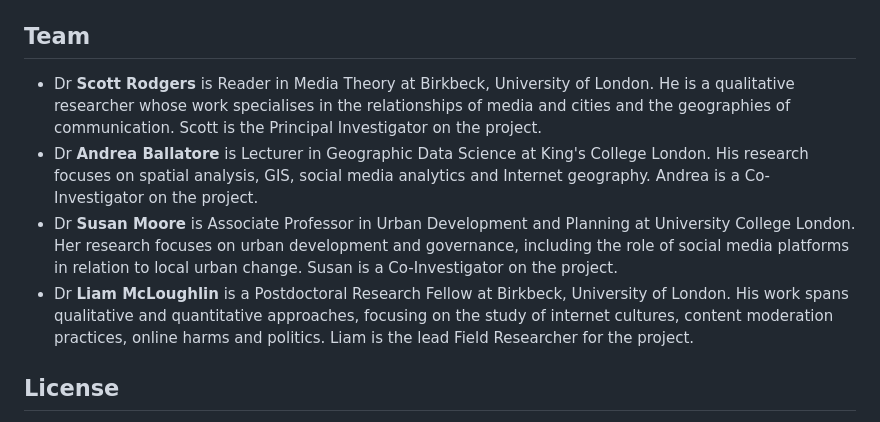
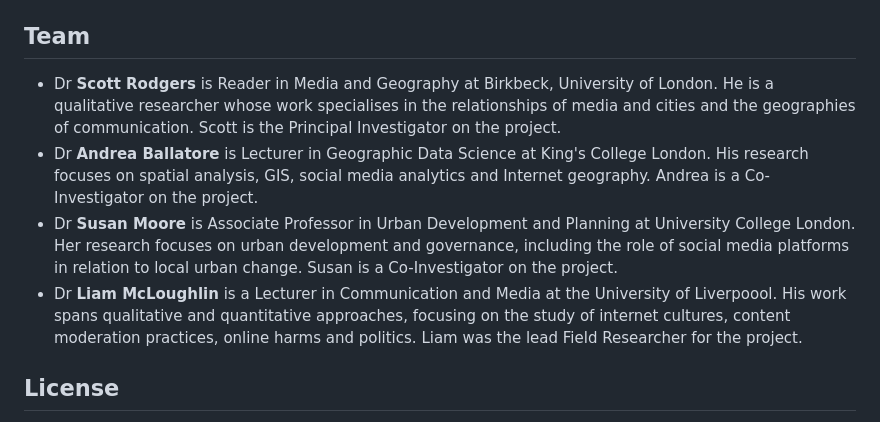
Before and after one commit to andrea-ballatore/facebook-city, a Markdown page: README.md, the part around the change. GitHub-like rendering.

```diff
--- a/README.md
+++ b/README.md
@@ -28,10 +28,10 @@ The analysis of data is entirely in the R file `fb_groups_analysis.Rmd`.
 
 ## Team
 
-* Dr **Scott Rodgers** is Reader in Media Theory at Birkbeck, University of London. He is a qualitative researcher whose work specialises in the relationships of media and cities and the geographies of communication. Scott is the Principal Investigator on the project.
+* Dr **Scott Rodgers** is Reader in Media and Geography at Birkbeck, University of London. He is a qualitative researcher whose work specialises in the relationships of media and cities and the geographies of communication. Scott is the Principal Investigator on the project.
 * Dr **Andrea Ballatore** is Lecturer in Geographic Data Science at King's College London. His research focuses on spatial analysis, GIS, social media analytics and Internet geography. Andrea is a Co-Investigator on the project.
 * Dr **Susan Moore** is Associate Professor in Urban Development and Planning at University College London. Her research focuses on urban development and governance, including the role of social media platforms in relation to local urban change. Susan is a Co-Investigator on the project.
-* Dr **Liam McLoughlin** is a Postdoctoral Research Fellow at Birkbeck, University of London. His work spans qualitative and quantitative approaches, focusing on the study of internet cultures, content moderation practices, online harms and politics. Liam is the lead Field Researcher for the project.
+* Dr **Liam McLoughlin** is a Lecturer in Communication and Media at the University of Liverpoool. His work spans qualitative and quantitative approaches, focusing on the study of internet cultures, content moderation practices, online harms and politics. Liam was the lead Field Researcher for the project.
 
 ## License
 
```
